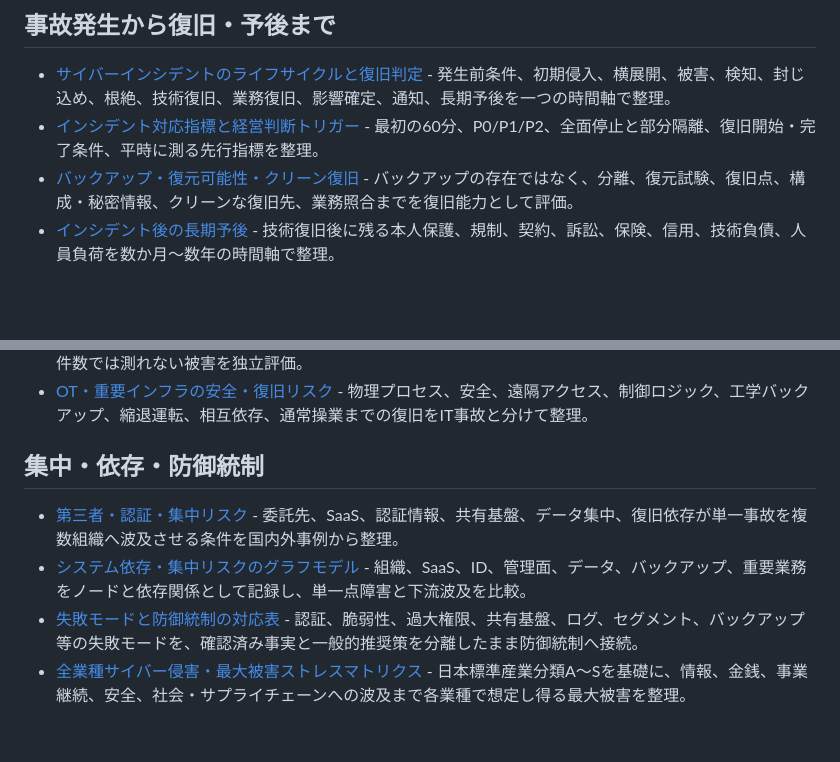
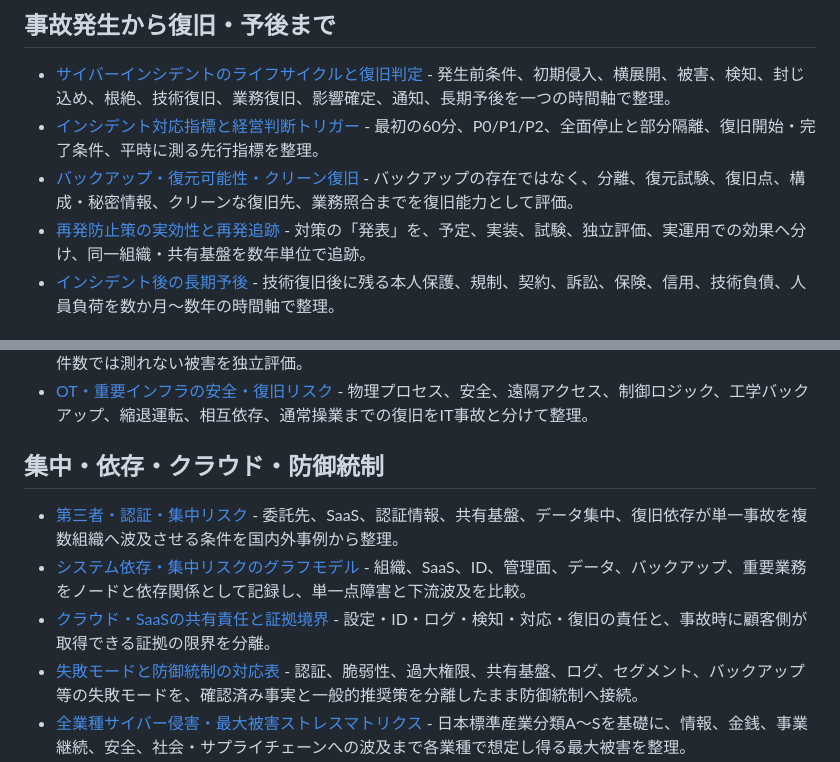
Before and after one commit to 4i7/Denno-Watch, a Markdown page: analysis/index.md, 2 parts joined by grey strips. Drawn GitHub-style; blank space fills up the shorter version.

Commit message:
docs: index shared responsibility and remediation tracking

```diff
--- a/analysis/index.md
+++ b/analysis/index.md
@@ -11,6 +11,7 @@
 * [サイバーインシデントのライフサイクルと復旧判定](incident-lifecycle-and-recovery-knowledge-base-2026-10-04.md) - 発生前条件、初期侵入、横展開、被害、検知、封じ込め、根絶、技術復旧、業務復旧、影響確定、通知、長期予後を一つの時間軸で整理。
 * [インシデント対応指標と経営判断トリガー](incident-response-metrics-and-decision-triggers-2026-10-04.md) - 最初の60分、P0/P1/P2、全面停止と部分隔離、復旧開始・完了条件、平時に測る先行指標を整理。
 * [バックアップ・復元可能性・クリーン復旧](backup-recoverability-and-clean-restoration-knowledge-base-2026-10-04.md) - バックアップの存在ではなく、分離、復元試験、復旧点、構成・秘密情報、クリーンな復旧先、業務照合までを復旧能力として評価。
+* [再発防止策の実効性と再発追跡](remediation-effectiveness-and-recurrence-tracking-2026-10-04.md) - 対策の「発表」を、予定、実装、試験、独立評価、実運用での効果へ分け、同一組織・共有基盤を数年単位で追跡。
 * [インシデント後の長期予後](post-incident-long-tail-prognosis-2026-10-04.md) - 技術復旧後に残る本人保護、規制、契約、訴訟、保険、信用、技術負債、人員負荷を数か月〜数年の時間軸で整理。
 
 ## 制度・公表・財務
@@ -26,10 +27,11 @@
 * [完全性・破壊・不正操作の被害](integrity-and-destructive-impact-knowledge-base-2026-10-04.md) - DB削除、改変、不正送信、設定変更、ログ・復旧基盤破壊など、漏えい件数では測れない被害を独立評価。
 * [OT・重要インフラの安全・復旧リスク](ot-critical-infrastructure-safety-and-recovery-2026-10-04.md) - 物理プロセス、安全、遠隔アクセス、制御ロジック、工学バックアップ、縮退運転、相互依存、通常操業までの復旧をIT事故と分けて整理。
 
-## 集中・依存・防御統制
+## 集中・依存・クラウド・防御統制
 
 * [第三者・認証・集中リスク](third-party-identity-concentration-risk-2026-10-04.md) - 委託先、SaaS、認証情報、共有基盤、データ集中、復旧依存が単一事故を複数組織へ波及させる条件を国内外事例から整理。
 * [システム依存・集中リスクのグラフモデル](systemic-dependency-and-concentration-graph-model-2026-10-04.md) - 組織、SaaS、ID、管理面、データ、バックアップ、重要業務をノードと依存関係として記録し、単一点障害と下流波及を比較。
+* [クラウド・SaaSの共有責任と証拠境界](cloud-saas-shared-responsibility-and-evidence-boundaries-2026-10-04.md) - 設定・ID・ログ・検知・対応・復旧の責任と、事故時に顧客側が取得できる証拠の限界を分離。
 * [失敗モードと防御統制の対応表](control-failure-mode-crosswalk-2026-10-04.md) - 認証、脆弱性、過大権限、共有基盤、ログ、セグメント、バックアップ等の失敗モードを、確認済み事実と一般的推奨策を分離したまま防御統制へ接続。
 * [全業種サイバー侵害・最大被害ストレスマトリクス](sector-worst-case-impact-matrix-2026-10-04.md) - 日本標準産業分類A〜Sを基礎に、情報、金銭、事業継続、安全、社会・サプライチェーンへの波及まで各業種で想定し得る最大被害を整理。
 
```
